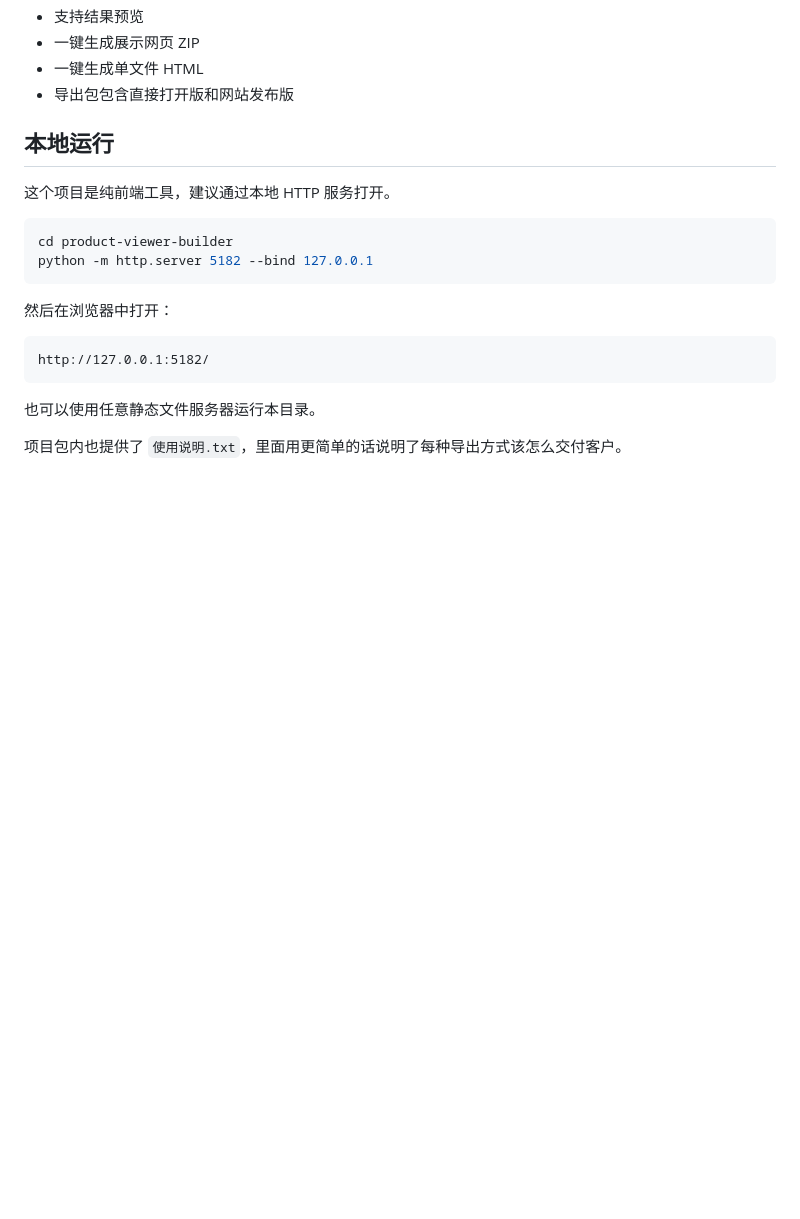
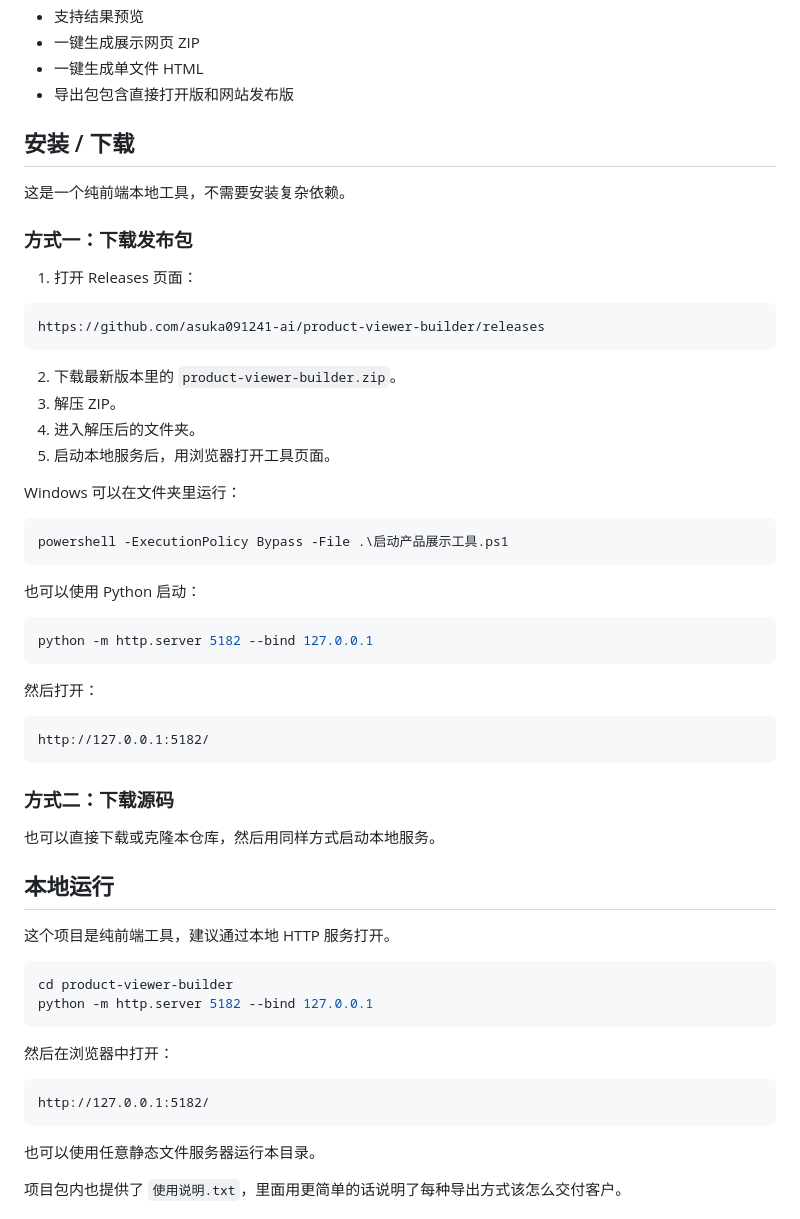
Before and after one commit to asuka091241-ai/product-viewer-builder, a Markdown page: README.md, the part around the change. Rendered like a GitHub page; blank space fills up the shorter version.

````diff
--- a/README.md
+++ b/README.md
@@ -40,6 +40,45 @@
 - 一键生成展示网页 ZIP
 - 一键生成单文件 HTML
 - 导出包包含直接打开版和网站发布版
+
+## 安装 / 下载
+
+这是一个纯前端本地工具，不需要安装复杂依赖。
+
+### 方式一：下载发布包
+
+1. 打开 Releases 页面：
+
+```text
+https://github.com/asuka091241-ai/product-viewer-builder/releases
+```
+
+2. 下载最新版本里的 `product-viewer-builder.zip`。
+3. 解压 ZIP。
+4. 进入解压后的文件夹。
+5. 启动本地服务后，用浏览器打开工具页面。
+
+Windows 可以在文件夹里运行：
+
+```powershell
+powershell -ExecutionPolicy Bypass -File .\启动产品展示工具.ps1
+```
+
+也可以使用 Python 启动：
+
+```powershell
+python -m http.server 5182 --bind 127.0.0.1
+```
+
+然后打开：
+
+```text
+http://127.0.0.1:5182/
+```
+
+### 方式二：下载源码
+
+也可以直接下载或克隆本仓库，然后用同样方式启动本地服务。
 
 ## 本地运行
 
````
